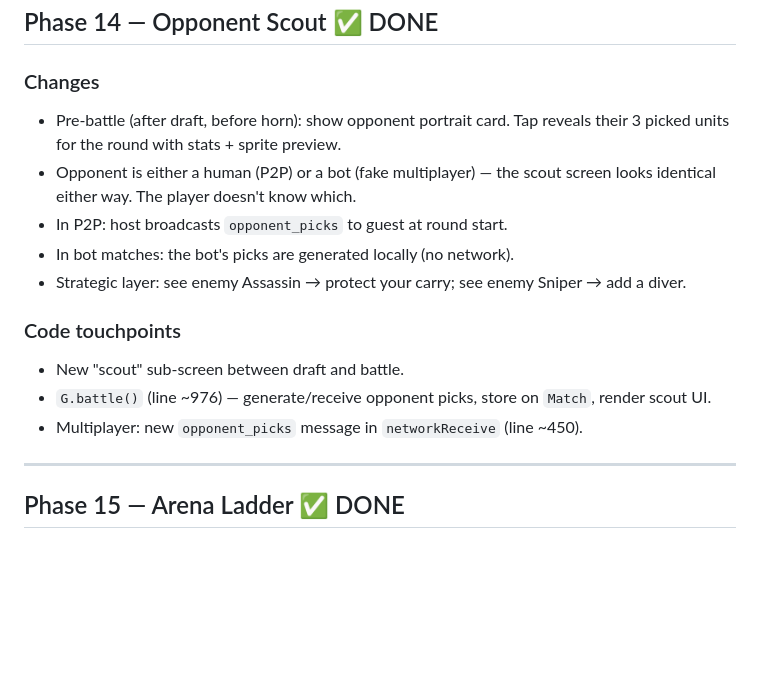
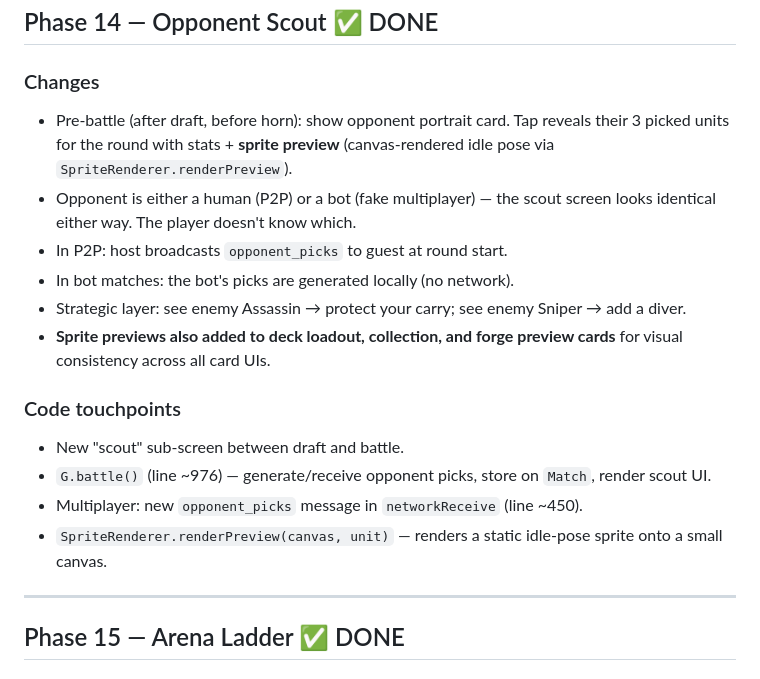
Before and after one commit to tassiost/promptshowdown, a Markdown page: PLAN.md, the part around the change. Drawn GitHub-style; blank space fills up the shorter version.

Commit message:
docs: update Phase 14 with sprite preview details
Generated with [Devin](https://devin.ai)

Co-Authored-By: Devin <158243242+devin-ai-integration[bot]@users.noreply.github.com>

```diff
--- a/PLAN.md
+++ b/PLAN.md
@@ -1250,16 +1250,18 @@ async function forgeWithAd(prompt) {
 ## Phase 14 — Opponent Scout ✅ DONE
 
 ### Changes
-- Pre-battle (after draft, before horn): show opponent portrait card. Tap reveals their 3 picked units for the round with stats + sprite preview.
+- Pre-battle (after draft, before horn): show opponent portrait card. Tap reveals their 3 picked units for the round with stats + **sprite preview** (canvas-rendered idle pose via `SpriteRenderer.renderPreview`).
 - Opponent is either a human (P2P) or a bot (fake multiplayer) — the scout screen looks identical either way. The player doesn't know which.
 - In P2P: host broadcasts `opponent_picks` to guest at round start.
 - In bot matches: the bot's picks are generated locally (no network).
 - Strategic layer: see enemy Assassin → protect your carry; see enemy Sniper → add a diver.
+- **Sprite previews also added to deck loadout, collection, and forge preview cards** for visual consistency across all card UIs.
 
 ### Code touchpoints
 - New "scout" sub-screen between draft and battle.
 - `G.battle()` (line ~976) — generate/receive opponent picks, store on `Match`, render scout UI.
 - Multiplayer: new `opponent_picks` message in `networkReceive` (line ~450).
+- `SpriteRenderer.renderPreview(canvas, unit)` — renders a static idle-pose sprite onto a small canvas.
 
 ---
 
```
